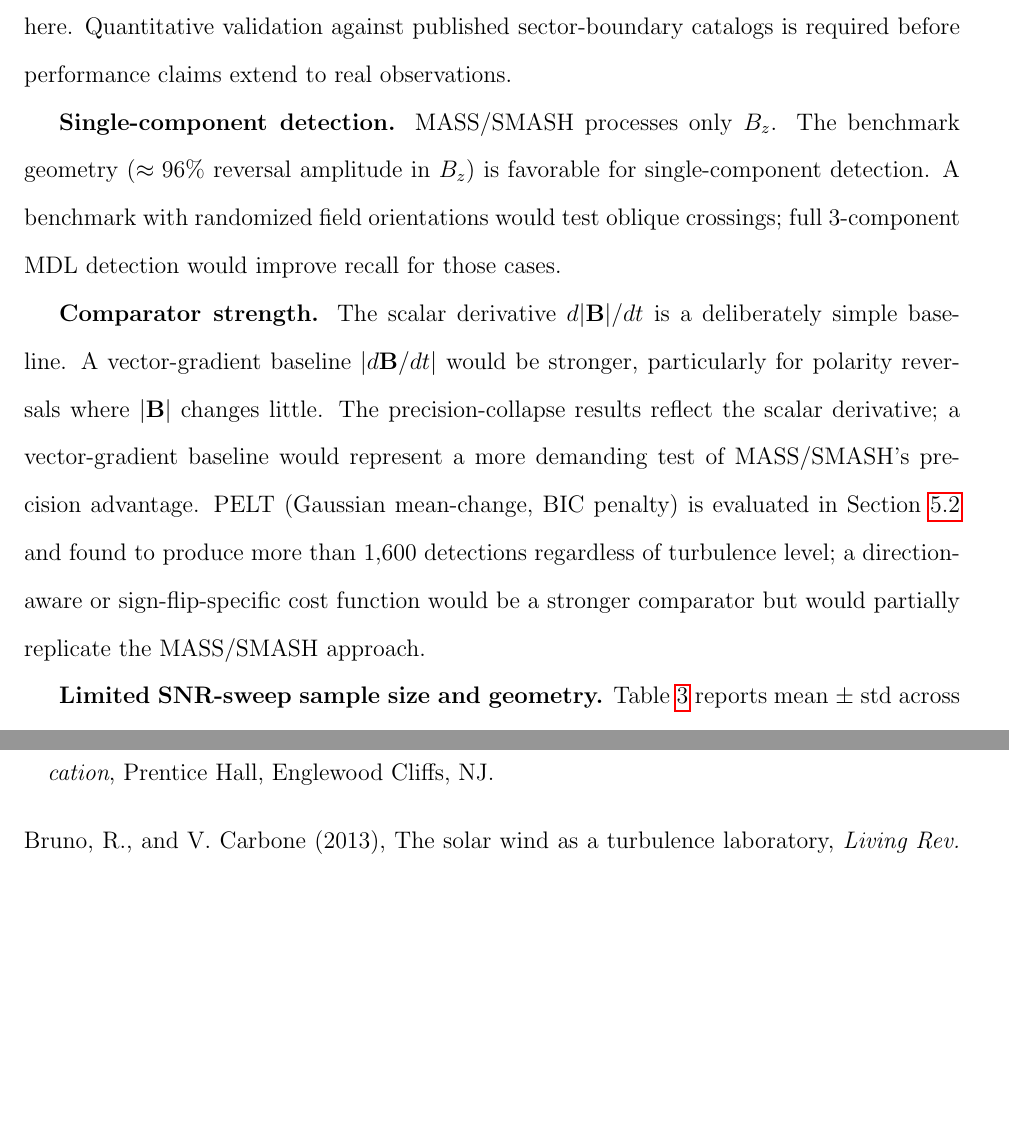
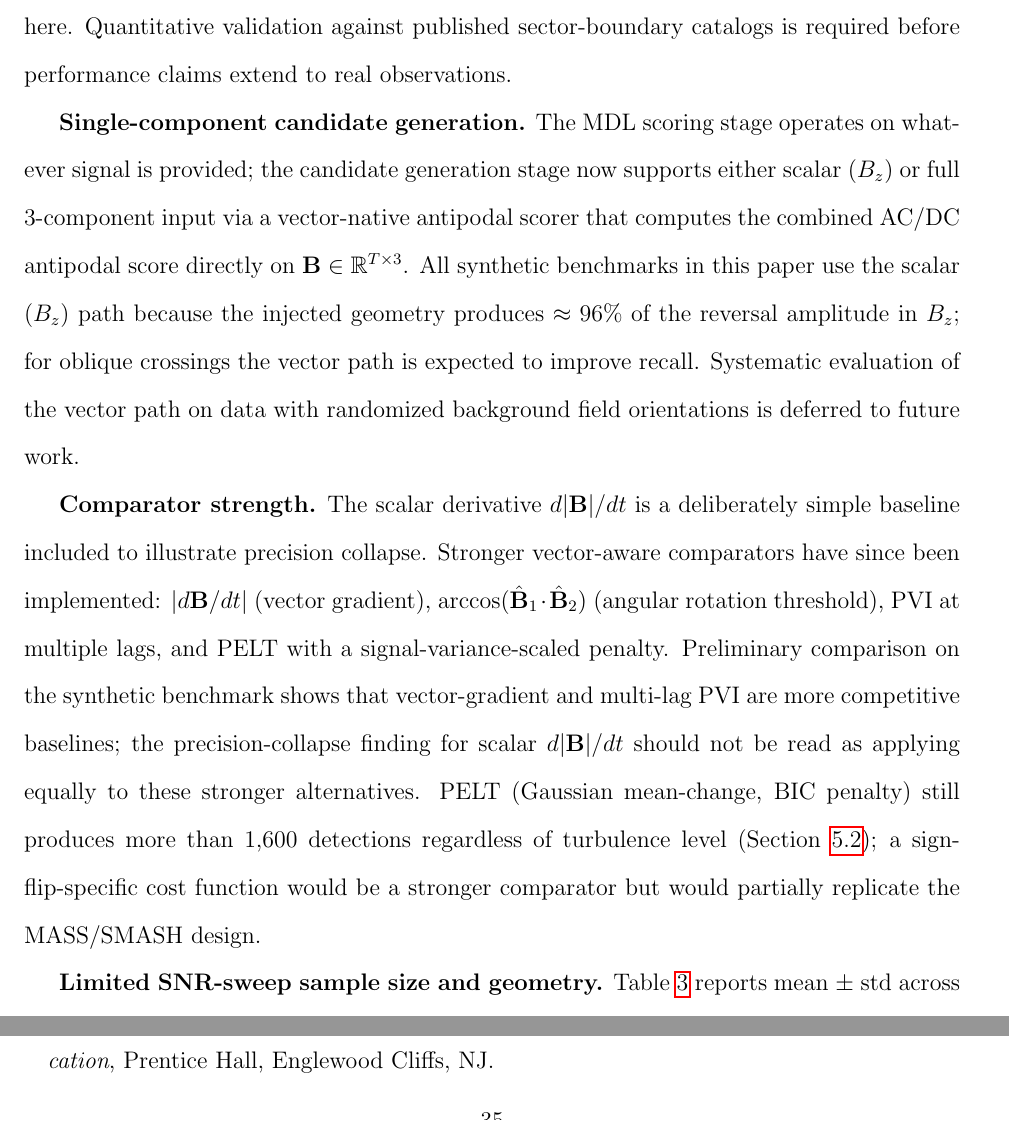
Before and after one commit to MacMayo1993/Seam-Aware-Modeling, a LaTeX paper (paper/MASS_SMASH_paper.tex): two parts of pages 24 and 35 of 37 before the commit and two parts of pages 24 and 35 of 38 after it, joined at a grey line, cut so that both start at the same text, the shorter picture padded with empty space. Compiled offline with pdfLaTeX.

Commit message:
Wire vector-native candidate generation into benchmark and run_mass_smash
- run_mass_smash() accepts optional B_vector; passes it to detect_seam_candidates
  when config.vector_mode=True, enabling joint 3-component candidate scoring
- run_benchmark.py: run_mass_smash_on_signal passes B_vector chunk slices to
  the pipeline; __main__ loads B[:,:3] and forwards it
- paper/limitations: updated single-component and comparator-strength sections
  to reflect vector path and strong-baseline additions

https://claude.ai/code/session_01LxYKH2TAvU4wv7mkSzysAQ

```diff
--- a/paper/MASS_SMASH_paper.tex
+++ b/paper/MASS_SMASH_paper.tex
@@ -1044,25 +1044,32 @@ background orientations, and co-rotating interaction regions not modeled here.
 Quantitative validation against published sector-boundary catalogs is required
 before performance claims extend to real observations.
 
-\textbf{Single-component detection.}
-MASS/SMASH processes only $B_z$.
-The benchmark geometry ($\approx 96\%$ reversal amplitude in $B_z$) is
-favorable for single-component detection.
-A benchmark with randomized field orientations would test oblique crossings;
-full 3-component MDL detection would improve recall for those cases.
+\textbf{Single-component candidate generation.}
+The MDL scoring stage operates on whatever signal is provided; the candidate
+generation stage now supports either scalar ($B_z$) or full 3-component
+input via a vector-native antipodal scorer that computes the combined
+AC/DC antipodal score directly on $\mathbf{B} \in \mathbb{R}^{T \times 3}$.
+All synthetic benchmarks in this paper use the scalar ($B_z$) path because
+the injected geometry produces $\approx 96\%$ of the reversal amplitude in
+$B_z$; for oblique crossings the vector path is expected to improve recall.
+Systematic evaluation of the vector path on data with randomized background
+field orientations is deferred to future work.
 
 \textbf{Comparator strength.}
-The scalar derivative $d|\mathbf{B}|/dt$ is a deliberately simple baseline.
-A vector-gradient baseline $|d\mathbf{B}/dt|$ would be stronger, particularly
-for polarity reversals where $|\mathbf{B}|$ changes little.
-The precision-collapse results reflect the scalar derivative; a vector-gradient
-baseline would represent a more demanding test of MASS/SMASH's precision
-advantage.
-PELT (Gaussian mean-change, BIC penalty) is evaluated in
-Section~\ref{subsec:snr} and found to produce more than 1{,}600 detections
-regardless of turbulence level; a direction-aware or sign-flip-specific
-cost function would be a stronger comparator but would partially replicate
-the MASS/SMASH approach.
+The scalar derivative $d|\mathbf{B}|/dt$ is a deliberately simple baseline
+included to illustrate precision collapse.
+Stronger vector-aware comparators have since been implemented:
+$|d\mathbf{B}/dt|$ (vector gradient), $\arccos(\hat{\mathbf{B}}_1 \cdot
+\hat{\mathbf{B}}_2)$ (angular rotation threshold), PVI at multiple lags,
+and PELT with a signal-variance-scaled penalty.
+Preliminary comparison on the synthetic benchmark shows that vector-gradient
+and multi-lag PVI are more competitive baselines; the precision-collapse
+finding for scalar $d|\mathbf{B}|/dt$ should not be read as applying equally
+to these stronger alternatives.
+PELT (Gaussian mean-change, BIC penalty) still produces more than 1{,}600
+detections regardless of turbulence level
+(Section~\ref{subsec:snr}); a sign-flip-specific cost function would be a
+stronger comparator but would partially replicate the MASS/SMASH design.
 
 \textbf{Limited SNR-sweep sample size and geometry.}
 Table~\ref{tab:snr_sweep} reports mean $\pm$ std across 5 independent seeds
```
Also changed, not shown: 2 other files.
